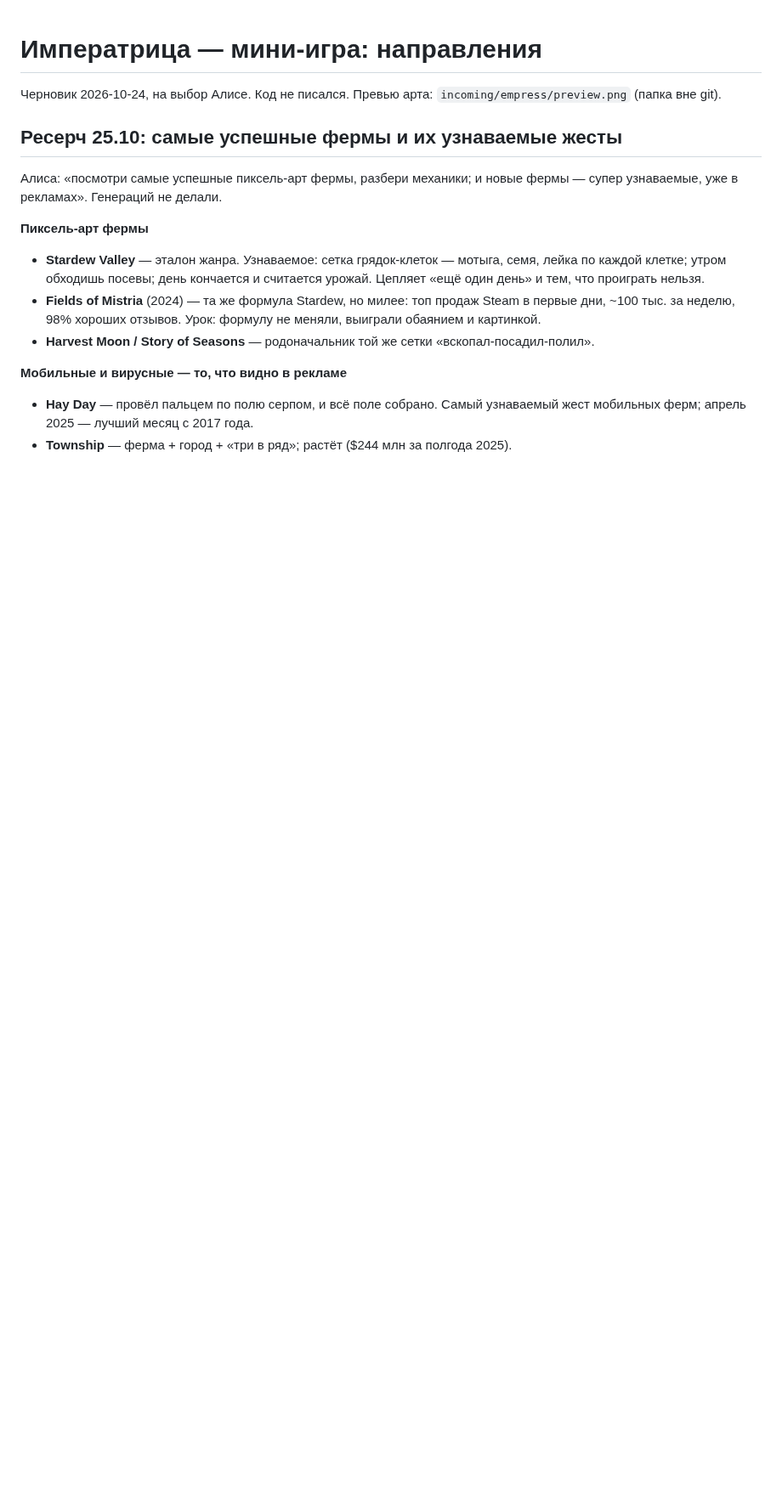
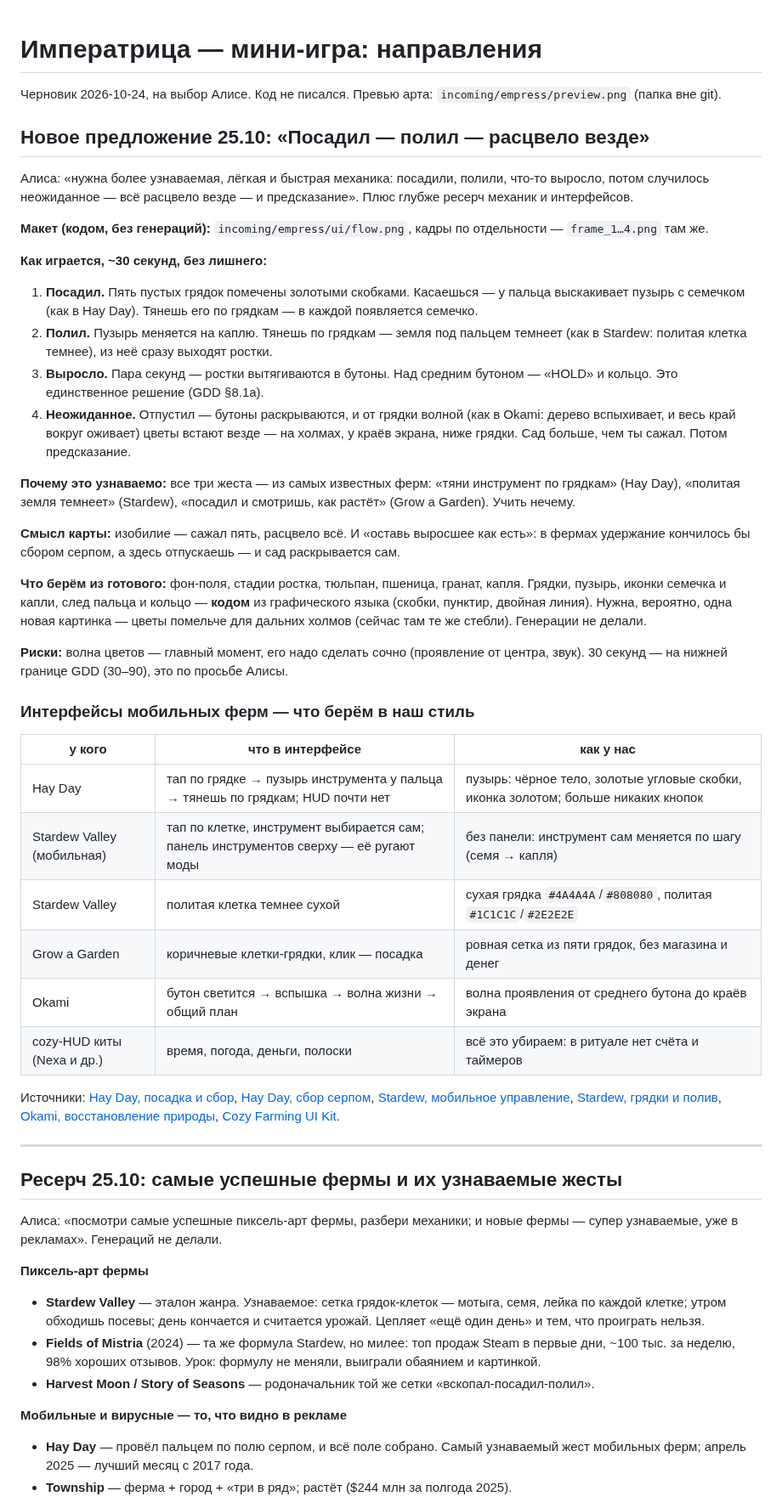
Before and after one commit to thefreshdrink/game, a Markdown page: docs/empress-proposal.md, the part around the change. Shown at 85% size. GitHub-like rendering; blank space fills up the shorter version.

Commit message:
Императрица: «Посадил — полил — расцвело везде», ресерч интерфейсов мобильных ферм, макет кодом
Co-Authored-By: Claude Opus 5.5 <noreply@anthropic.com>

```diff
--- a/docs/empress-proposal.md
+++ b/docs/empress-proposal.md
@@ -2,6 +2,67 @@
 
 Черновик 2026-10-24, на выбор Алисе. Код не писался.
 Превью арта: `incoming/empress/preview.png` (папка вне git).
+
+## Новое предложение 25.10: «Посадил — полил — расцвело везде»
+
+Алиса: «нужна более узнаваемая, лёгкая и быстрая механика: посадили,
+полили, что-то выросло, потом случилось неожиданное — всё расцвело везде —
+и предсказание». Плюс глубже ресерч механик и интерфейсов.
+
+**Макет (кодом, без генераций):** `incoming/empress/ui/flow.png`, кадры
+по отдельности — `frame_1…4.png` там же.
+
+**Как играется, ~30 секунд, без лишнего:**
+1. **Посадил.** Пять пустых грядок помечены золотыми скобками. Касаешься —
+   у пальца выскакивает пузырь с семечком (как в Hay Day). Тянешь его по
+   грядкам — в каждой появляется семечко.
+2. **Полил.** Пузырь меняется на каплю. Тянешь по грядкам — земля под
+   пальцем темнеет (как в Stardew: политая клетка темнее), из неё сразу
+   выходят ростки.
+3. **Выросло.** Пара секунд — ростки вытягиваются в бутоны. Над средним
+   бутоном — «HOLD» и кольцо. Это единственное решение (GDD §8.1a).
+4. **Неожиданное.** Отпустил — бутоны раскрываются, и от грядки волной
+   (как в Okami: дерево вспыхивает, и весь край вокруг оживает) цветы
+   встают везде — на холмах, у краёв экрана, ниже грядки. Сад больше, чем
+   ты сажал. Потом предсказание.
+
+**Почему это узнаваемо:** все три жеста — из самых известных ферм:
+«тяни инструмент по грядкам» (Hay Day), «политая земля темнеет» (Stardew),
+«посадил и смотришь, как растёт» (Grow a Garden). Учить нечему.
+
+**Смысл карты:** изобилие — сажал пять, расцвело всё. И «оставь выросшее
+как есть»: в фермах удержание кончилось бы сбором серпом, а здесь
+отпускаешь — и сад раскрывается сам.
+
+**Что берём из готового:** фон-поля, стадии ростка, тюльпан, пшеница,
+гранат, капля. Грядки, пузырь, иконки семечка и капли, след пальца и
+кольцо — **кодом** из графического языка (скобки, пунктир, двойная
+линия). Нужна, вероятно, одна новая картинка — цветы помельче для
+дальних холмов (сейчас там те же стебли). Генерации не делали.
+
+**Риски:** волна цветов — главный момент, его надо сделать сочно
+(проявление от центра, звук). 30 секунд — на нижней границе GDD
+(30–90), это по просьбе Алисы.
+
+### Интерфейсы мобильных ферм — что берём в наш стиль
+
+| у кого | что в интерфейсе | как у нас |
+|---|---|---|
+| Hay Day | тап по грядке → пузырь инструмента у пальца → тянешь по грядкам; HUD почти нет | пузырь: чёрное тело, золотые угловые скобки, иконка золотом; больше никаких кнопок |
+| Stardew Valley (мобильная) | тап по клетке, инструмент выбирается сам; панель инструментов сверху — её ругают моды | без панели: инструмент сам меняется по шагу (семя → капля) |
+| Stardew Valley | политая клетка темнее сухой | сухая грядка `#4A4A4A`/`#808080`, политая `#1C1C1C`/`#2E2E2E` |
+| Grow a Garden | коричневые клетки-грядки, клик — посадка | ровная сетка из пяти грядок, без магазина и денег |
+| Okami | бутон светится → вспышка → волна жизни → общий план | волна проявления от среднего бутона до краёв экрана |
+| cozy-HUD киты (Nexa и др.) | время, погода, деньги, полоски | всё это убираем: в ритуале нет счёта и таймеров |
+
+Источники: [Hay Day, посадка и сбор](https://www.supercheats.com/hay-day/walkthrough/an-introduction-to-farming),
+[Hay Day, сбор серпом](https://www.supercheats.com/hay-day/walkthrough/harvesting),
+[Stardew, мобильное управление](https://stardewvalleywiki.com/Mobile_Controls),
+[Stardew, грядки и полив](https://stardewvalleywiki.com/Crops),
+[Okami, восстановление природы](https://pcgamer.com/why-i-love-restoring-nature-in-okami),
+[Cozy Farming UI Kit](https://forum.godotengine.org/t/cozy-farming-ui-kit-interactive-demo-and-ui-assets-for-godot/140448).
+
+---
 
 ## Ресерч 25.10: самые успешные фермы и их узнаваемые жесты
 
```
